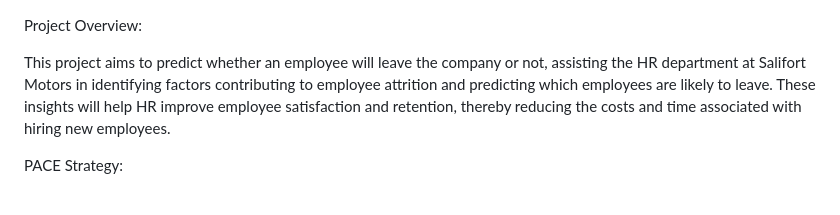
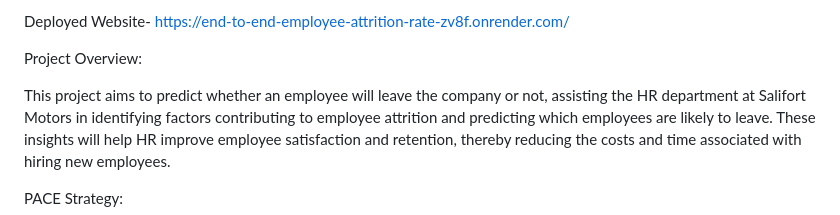
Before and after one commit to datascience-1100/End-to-End-Employee-Attrition-Rate-Project, a Markdown page: ReadMe.md, the part around the change. GitHub-like rendering.

Commit message:
Update ReadMe.md
Added the Deployed website

```diff
--- a/ReadMe.md
+++ b/ReadMe.md
@@ -1,3 +1,6 @@
+
+Deployed Website- https://end-to-end-employee-attrition-rate-zv8f.onrender.com/
+
 Project Overview:
 
 This project aims to predict whether an employee will leave the company or not, assisting the HR department at Salifort Motors in identifying factors contributing to employee attrition and predicting which employees are likely to leave. These insights will help HR improve employee satisfaction and retention, thereby reducing the costs and time associated with hiring new employees.
```
